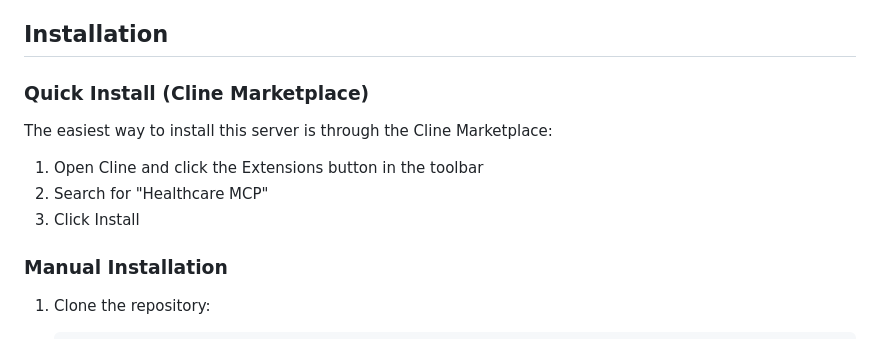
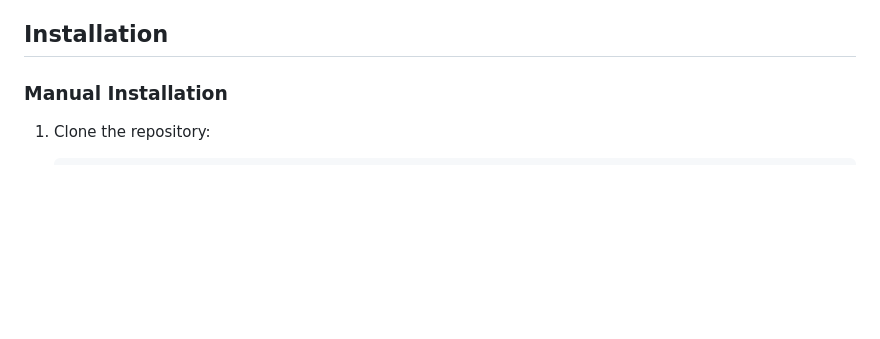
Before and after one commit to andrewsalopek1/healthcare-mcp-server, a Markdown page: README.md, the part around the change. Rendered like a GitHub page; blank space fills up the shorter version.

```diff
--- a/README.md
+++ b/README.md
@@ -22,13 +22,7 @@ Healthcare MCP Server is a specialized server that implements the Model Context
 
 ## Installation
 
-### Quick Install (Cline Marketplace)
 
-The easiest way to install this server is through the Cline Marketplace:
-
-1. Open Cline and click the Extensions button in the toolbar
-2. Search for "Healthcare MCP"
-3. Click Install
 
 ### Manual Installation
 
```
